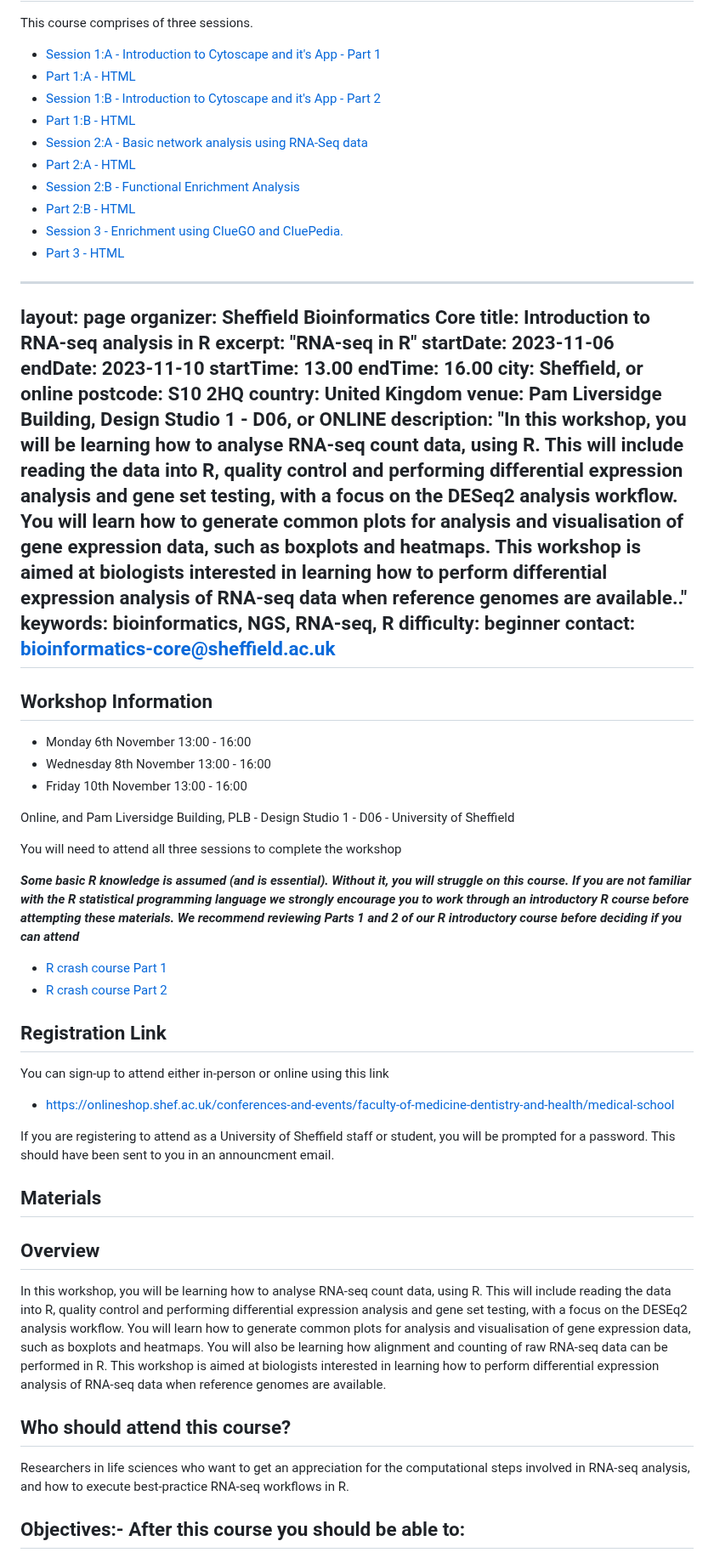
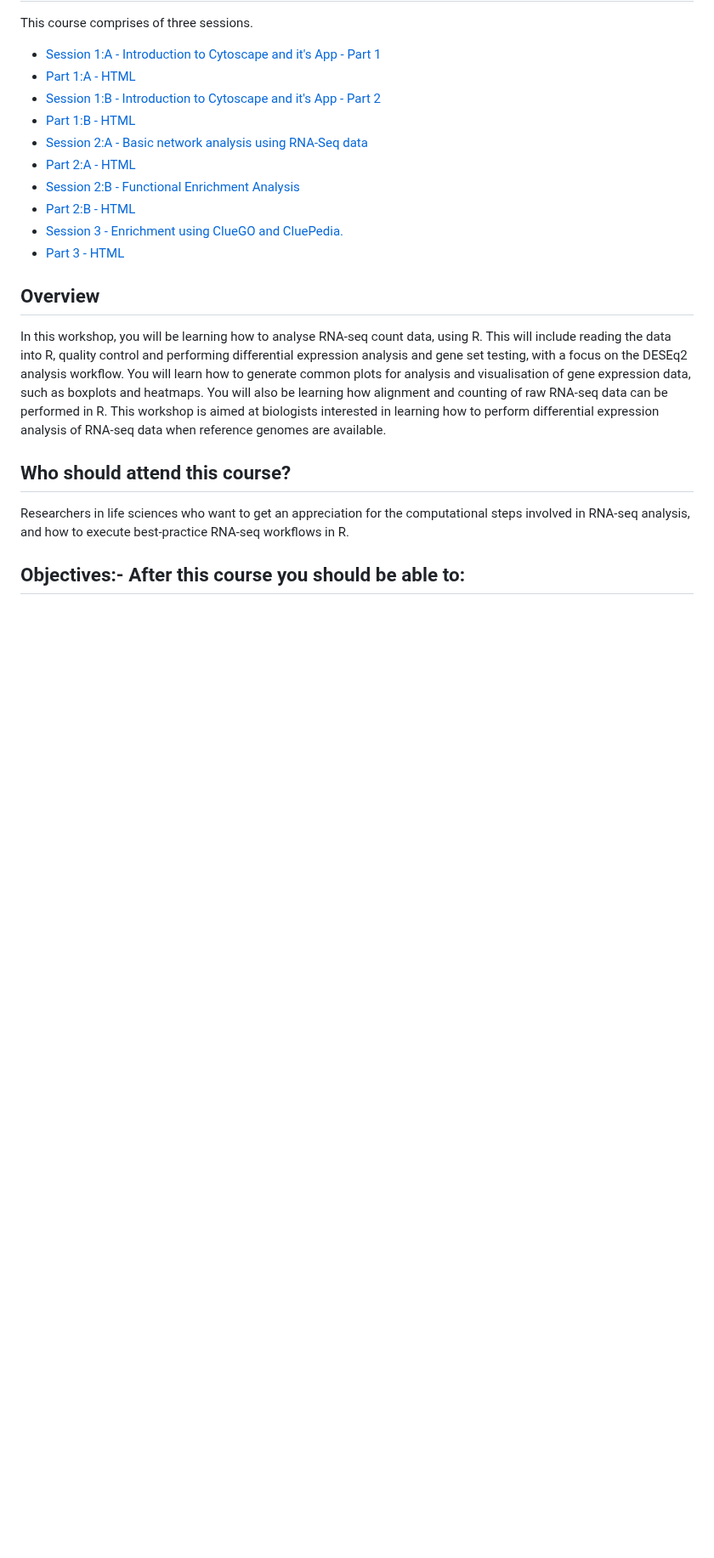
Before and after one commit to a1aks/Cytoscape_Course, a Markdown page: README.md, the part around one of its changes. Shown at 85% size. GitHub-like rendering; blank space fills up the shorter version.

Commit message:
Update README.md
New contents for the Flyer

```diff
--- a/README.md
+++ b/README.md
@@ -36,51 +53,6 @@ This course comprises of three sessions.
 - [Part 2:B - HTML](session2b.nb.html)
 - [Session 3 - Enrichment using ClueGO and CluePedia.](session3.Rmd)
 - [Part 3 - HTML](session3.nb.html)
-
----
-layout: page
-organizer: Sheffield Bioinformatics Core
-title: Introduction to RNA-seq analysis in R
-excerpt: "RNA-seq in R"
-startDate: 2023-11-06
-endDate: 2023-11-10
-startTime: 13.00
-endTime: 16.00
-city: Sheffield, or online
-postcode: S10 2HQ
-country: United Kingdom
-venue: Pam Liversidge Building, Design Studio 1 - D06, or ONLINE
-description: "In this workshop, you will be learning how to analyse RNA-seq count data, using R. This will include reading the data into R, quality control and performing differential expression analysis and gene set testing, with a focus on the DESeq2 analysis workflow. You will learn how to generate common plots for analysis and visualisation of gene expression data, such as boxplots and heatmaps. This workshop is aimed at biologists interested in learning how to perform differential expression analysis of RNA-seq data when reference genomes are available.."
-keywords: bioinformatics, NGS, RNA-seq, R
-difficulty: beginner
-contact: bioinformatics-core@sheffield.ac.uk
----
-
-## Workshop Information
-
-- Monday 6th November 13:00 - 16:00
-- Wednesday 8th November 13:00 - 16:00
-- Friday 10th November 13:00 - 16:00
-
-Online, and Pam Liversidge Building, PLB - Design Studio 1 - D06 - University of Sheffield
-
-You will need to attend all three sessions to complete the workshop
-
-
-***Some basic R knowledge is assumed (and is essential). Without it, you will struggle on this course. If you are not familiar with the R statistical programming language we strongly encourage you to work through an introductory R course before attempting these materials. We recommend reviewing Parts 1 and 2 of our R introductory course before deciding if you can attend***
-
-- [R crash course Part 1](https://sbc.shef.ac.uk/r-online/part1.nb.html)
-- [R crash course Part 2](https://sbc.shef.ac.uk/r-online/part2.nb.html)
-
-## Registration Link
-
-You can sign-up to attend either in-person or online using this link
-
-- [https://onlineshop.shef.ac.uk/conferences-and-events/faculty-of-medicine-dentistry-and-health/medical-school](https://onlineshop.shef.ac.uk/conferences-and-events/faculty-of-medicine-dentistry-and-health/medical-school)
-
-If you are registering to attend as a University of Sheffield staff or student, you will be prompted for a password. This should have been sent to you in an announcment email.
-
-## Materials
 
 
 
```
Also changed, not shown: other parts of README.md (+21 -4 lines).
